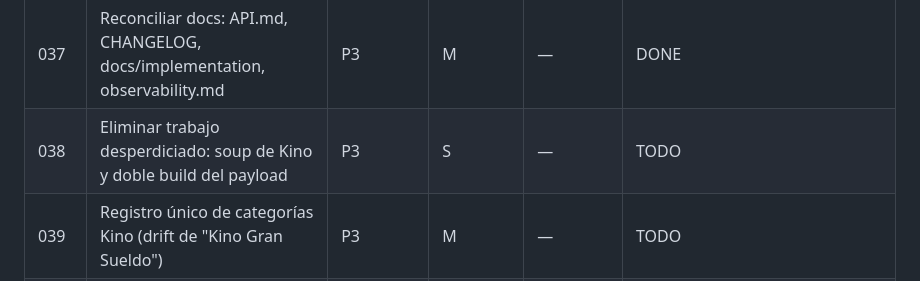
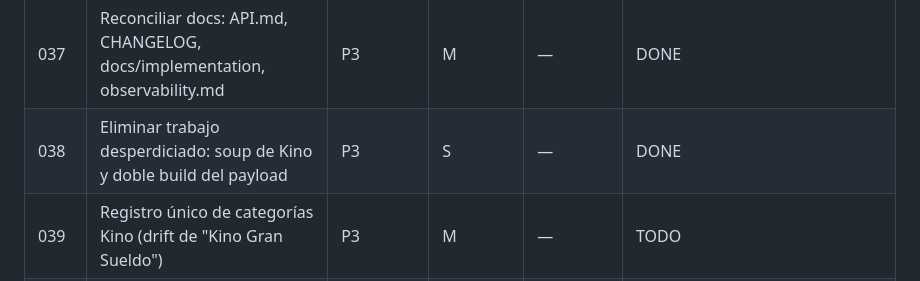
Before and after one commit to cortega26/polla, a Markdown page: plans/README.md, the part around the change. Rendered like a GitHub page.

Commit message:
docs(plans): 038 DONE y archivado

```diff
--- a/plans/README.md
+++ b/plans/README.md
@@ -35,7 +35,7 @@ su fila al terminar.
 | 035 | Alinear invocaciones de mypy y `ruff format --check` en todos los gates | P3 | S | — | DONE |
 | 036 | pages.yml reutiliza artefactos de scrape.yml en vez de re-ingestar | P3 | M | — | DONE |
 | 037 | Reconciliar docs: API.md, CHANGELOG, docs/implementation, observability.md | P3 | M | — | DONE |
-| 038 | Eliminar trabajo desperdiciado: soup de Kino y doble build del payload | P3 | S | — | TODO |
+| 038 | Eliminar trabajo desperdiciado: soup de Kino y doble build del payload | P3 | S | — | DONE |
 | 039 | Registro único de categorías Kino (drift de "Kino Gran Sueldo") | P3 | M | — | TODO |
 | 040 | Consolidar los 4 parsers/formatters es-CL en `polla_app/numbers.py` | P3 | M | — | TODO |
 | 041 | `_get_or_create_worksheet`: solo capturar WorksheetNotFound | P3 | S | — | TODO |
```
Also changed, not shown: plans/archive/038-small-perf-wins.md (renamed from plans/038-small-perf-wins.md).
